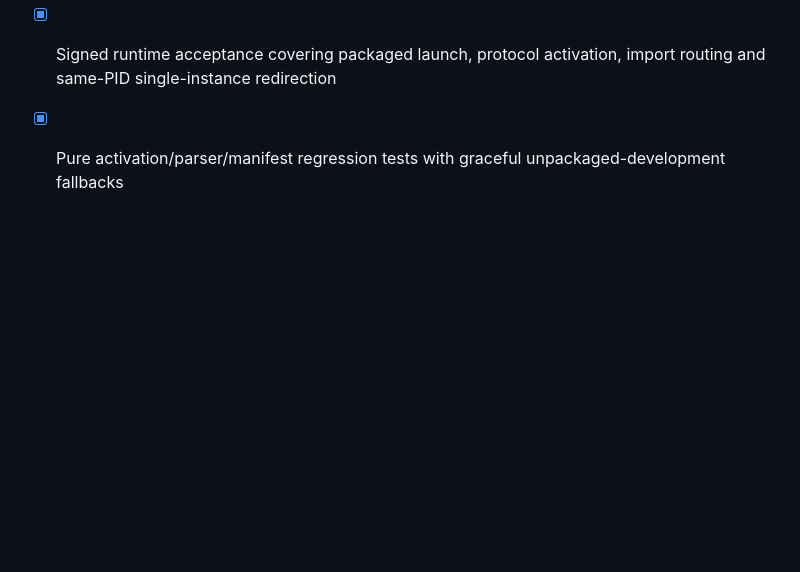
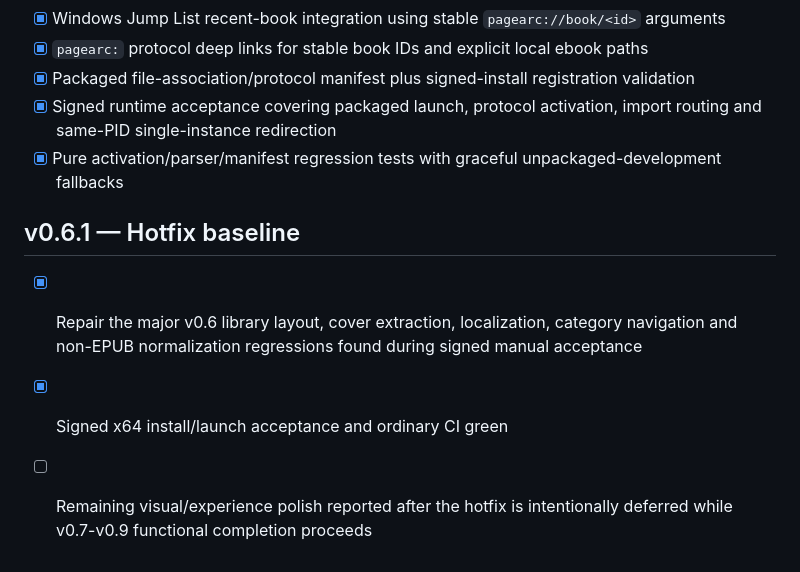
Before and after one commit to KiYouJyo/PageArc, a Markdown page: docs/ROADMAP.md, the part around the change. GitHub-like rendering; blank space fills up the shorter version.

Commit message:
docs: record deferred UI polish after v0.6.1

```diff
--- a/docs/ROADMAP.md
+++ b/docs/ROADMAP.md
@@ -60,3 +60,9 @@
 - [x] Packaged file-association/protocol manifest plus signed-install registration validation
 - [x] Signed runtime acceptance covering packaged launch, protocol activation, import routing and same-PID single-instance redirection
 - [x] Pure activation/parser/manifest regression tests with graceful unpackaged-development fallbacks
+
+## v0.6.1 — Hotfix baseline
+
+- [x] Repair the major v0.6 library layout, cover extraction, localization, category navigation and non-EPUB normalization regressions found during signed manual acceptance
+- [x] Signed x64 install/launch acceptance and ordinary CI green
+- [ ] Remaining visual/experience polish reported after the hotfix is intentionally deferred while v0.7-v0.9 functional completion proceeds
```
